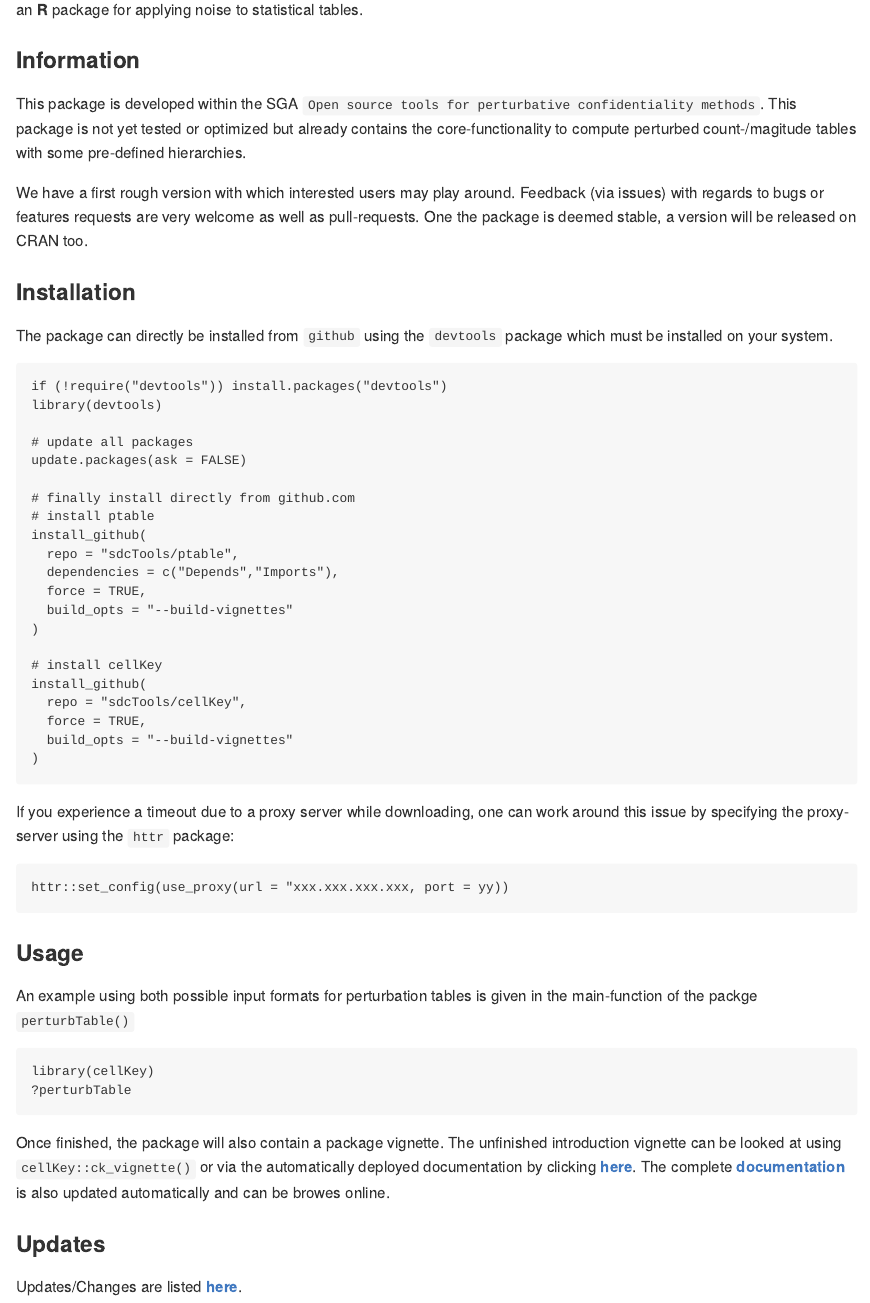
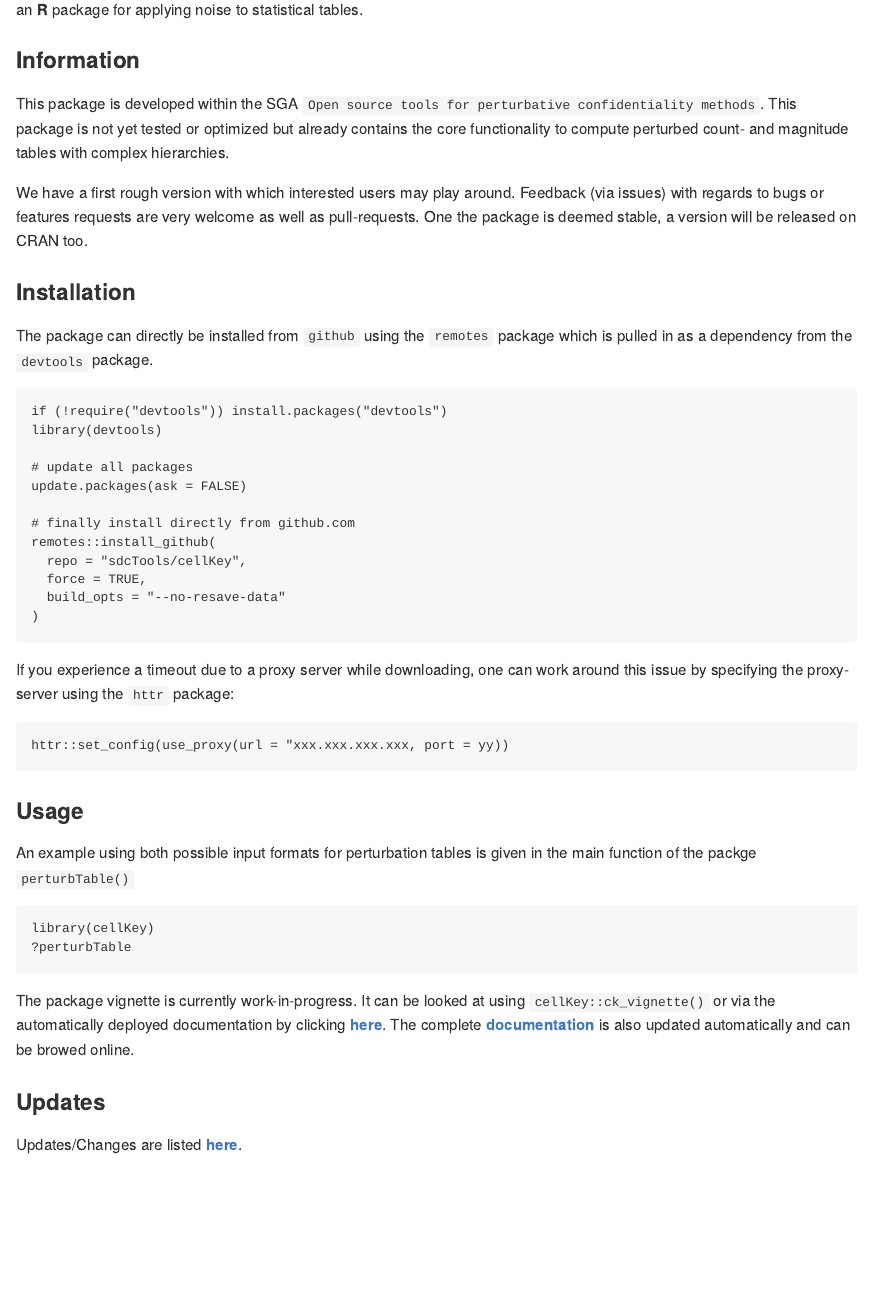
Before and after one commit to sdcTools/cellKey, an R Markdown document (README.Rmd): the page in a window 1100 px wide, from 90 px down. The pictures show the output file README.md that the author committed with the source, drawn offline in the style of GitHub; badge pictures from the web are left out.

Commit message:
update readme

````diff
--- a/README.Rmd
+++ b/README.Rmd
@@ -10,12 +10,12 @@
 an **R** package for applying noise to statistical tables.
 
 ### Information
-This package is developed within the SGA `Open source tools for perturbative confidentiality methods`. This package is not yet tested or optimized but already contains the core-functionality to compute perturbed count-/magitude tables with some pre-defined hierarchies.
+This package is developed within the SGA `Open source tools for perturbative confidentiality methods`. This package is not optimized but already contains the core functionality to compute perturbed count- and magnitude tables with complex hierarchies.
 
 We have a first rough version with which interested users may play around. Feedback (via issues) with regards to bugs or features requests are very welcome as well as pull-requests. One the package is deemed stable, a version will be released on CRAN too.
 
 ### Installation
-The package can directly be installed from `github` using the `devtools` package which must be installed on your system.
+The package can directly be installed from `github` using the `remotes` package which is pulled in as a dependency from the `devtools` package.
 
 ```
 if (!require("devtools")) install.packages("devtools")
@@ -25,19 +25,10 @@
 update.packages(ask = FALSE)
 
 # finally install directly from github.com
-# install ptable
-install_github(
-  repo = "sdcTools/ptable",
-  dependencies = c("Depends","Imports"),
-  force = TRUE,
-  build_opts = "--build-vignettes"
-)
-
-# install cellKey
-install_github(
+remotes::install_github(
   repo = "sdcTools/cellKey",
   force = TRUE,
-  build_opts = "--build-vignettes"
+  build_opts = "--no-resave-data"
 )
 ```
 
@@ -47,14 +38,14 @@
 ```
 
 ### Usage
-An example using both possible input formats for perturbation tables is given in the main-function of the packge `perturbTable()`
+An example using both possible input formats for perturbation tables is given in the main function of the packge `perturbTable()`
 
 ```
 library(cellKey)
 ?perturbTable
 ```
 
-Once finished, the package will also contain a package vignette. The unfinished introduction vignette can be looked at using `cellKey::ck_vignette()` or via the automatically deployed documentation by clicking [**here**](https://sdctools.github.io/cellKey/articles/introduction.html). The complete [**documentation**](https://sdctools.github.io/cellKey/) is also updated automatically and can be browes online.
+The package vignette is currently work-in-progress. It can be looked at using `cellKey::ck_vignette()` or via the automatically deployed documentation by clicking [**here**](https://sdctools.github.io/cellKey/articles/introduction.html). The complete [**documentation**](https://sdctools.github.io/cellKey/) is also updated automatically and can be browed online.
 
 ### Updates
 Updates/Changes are listed [**here**](https://sdcTools.github.io/cellKey/news/index.html).
````
Also changed, not shown: README.md, 1 other file.
